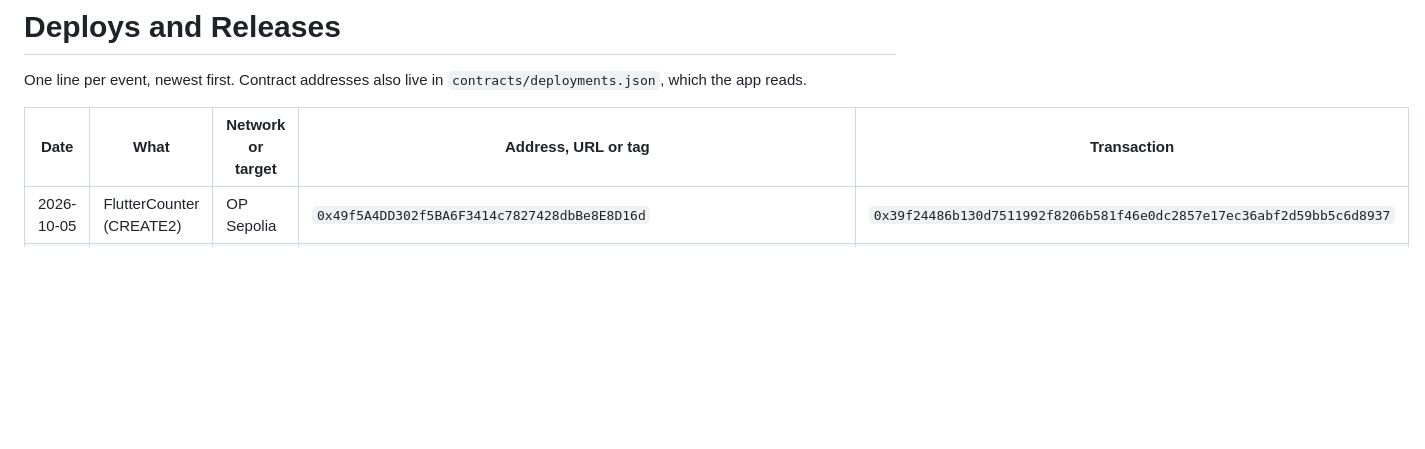
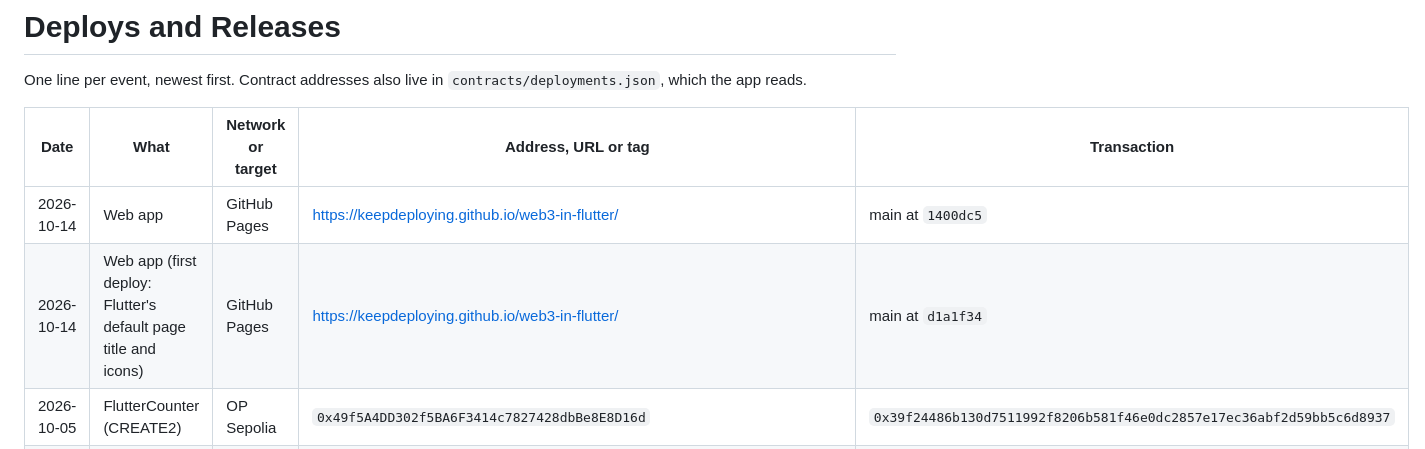
Before and after one commit to keepdeploying/web3-in-flutter, a Markdown page: DEPLOYS.md, the part around the change. Rendered like a GitHub page; blank space fills up the shorter version.

Commit message:
docs(deploys): log the web deploys

```diff
--- a/DEPLOYS.md
+++ b/DEPLOYS.md
@@ -4,6 +4,8 @@ One line per event, newest first. Contract addresses also live in `contracts/dep
 
 | Date       | What                                                                                           | Network or target | Address, URL or tag                                                                                                                                         | Transaction                                                          |
 | ---------- | ---------------------------------------------------------------------------------------------- | ----------------- | ----------------------------------------------------------------------------------------------------------------------------------------------------------- | -------------------------------------------------------------------- |
+| 2026-10-14 | Web app                                                                                        | GitHub Pages      | https://keepdeploying.github.io/web3-in-flutter/                                                                                                            | main at `1400dc5`                                                    |
+| 2026-10-14 | Web app (first deploy: Flutter's default page title and icons)                                 | GitHub Pages      | https://keepdeploying.github.io/web3-in-flutter/                                                                                                            | main at `d1a1f34`                                                    |
 | 2026-10-05 | FlutterCounter (CREATE2)                                                                       | OP Sepolia        | `0x49f5A4DD302f5BA6F3414c7827428dbBe8E8D16d`                                                                                                                | `0x39f24486b130d7511992f8206b581f46e0dc2857e17ec36abf2d59bb5c6d8937` |
 | 2026-10-05 | Bridge 0.008 ETH Sepolia to OP Sepolia (dev wallet)                                            | Sepolia           | OP Stack L1StandardBridge `0xFBb0621E0B23b5478B630BD55a5f21f67730B0F1`                                                                                      | `0xa76467dd8a330a501643910984566eb2a02df6328709b4c8a0441ab2a4b17f4f` |
 | 2026-10-05 | FlutterCounter (CREATE2), no longer used: replaced by OP Sepolia                               | Celo Sepolia      | `0x49f5A4DD302f5BA6F3414c7827428dbBe8E8D16d`                                                                                                                | `0x23a6b2b413c64cac68490ccb7a88e93fbef6888cffcb366df3e8bf92b448d3dd` |
```
